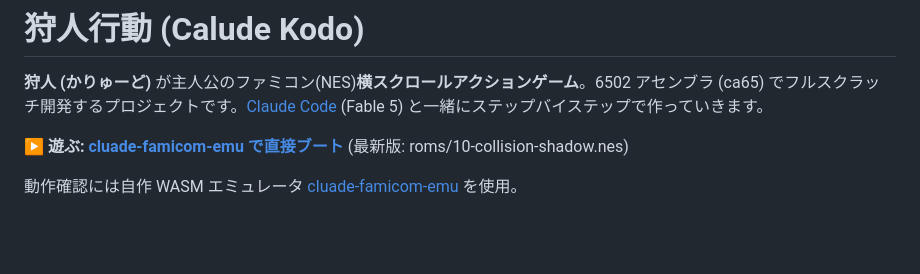
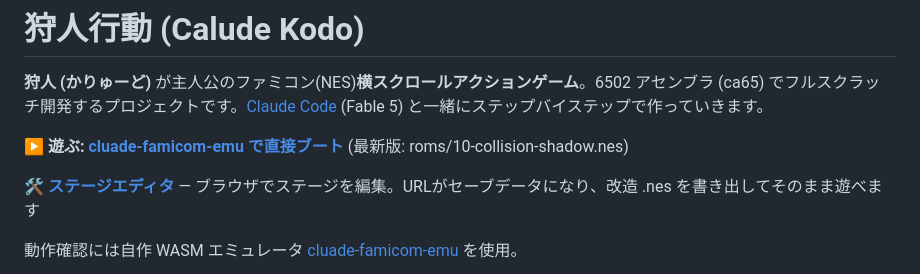
Before and after one commit to GOROman/calude-famicom-game, a Markdown page: README.md, the part around the change. Drawn GitHub-style; blank space fills up the shorter version.

Commit message:
README にステージエディタのリンクを追加
Co-Authored-By: Claude Fable 5 <noreply@anthropic.com>

```diff
--- a/README.md
+++ b/README.md
@@ -3,6 +3,8 @@
 **狩人 (かりゅーど)** が主人公のファミコン(NES)**横スクロールアクションゲーム**。6502 アセンブラ (ca65) でフルスクラッチ開発するプロジェクトです。[Claude Code](https://claude.com/claude-code) (Fable 5) と一緒にステップバイステップで作っていきます。
 
 **▶ 遊ぶ: [cluade-famicom-emu で直接ブート](https://goroman.github.io/cluade-famicom-emu/?pin=0&debug=1&rom=https://raw.githubusercontent.com/GOROman/calude-famicom-game/main/roms/10-collision-shadow.nes)** (最新版: roms/10-collision-shadow.nes)
+
+**🛠 [ステージエディタ](https://goroman.github.io/calude-famicom-game/editor/)** — ブラウザでステージを編集。URLがセーブデータになり、改造 .nes を書き出してそのまま遊べます
 
 動作確認には自作 WASM エミュレータ [cluade-famicom-emu](https://github.com/GOROman/cluade-famicom-emu) を使用。
 
```
